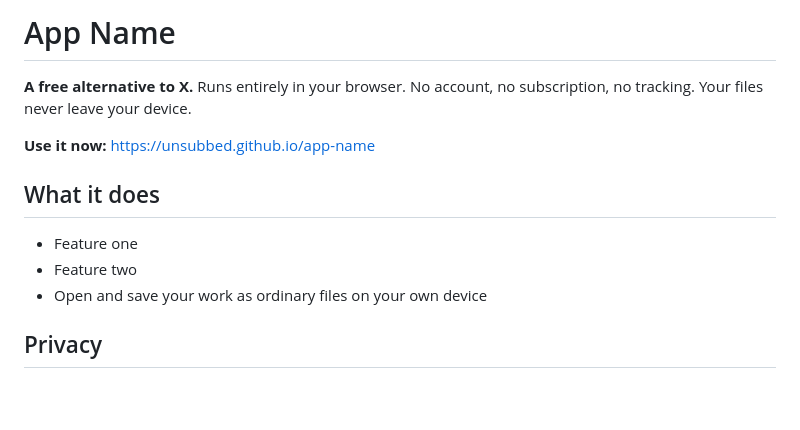
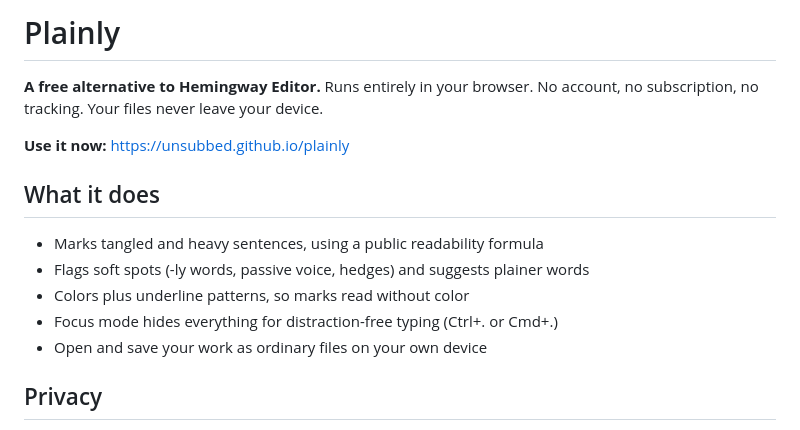
Before and after one commit to unsubbed/clarity, a Markdown page: README.md, the part around the change. Rendered like a GitHub page; blank space fills up the shorter version.

Commit message:
Plainly app UI: review panel, status bar, focus mode, marks with underline patterns
Co-Authored-By: Claude Opus 5.5 <noreply@anthropic.com>

```diff
--- a/README.md
+++ b/README.md
@@ -1,12 +1,14 @@
-# App Name
+# Plainly
 
-**A free alternative to X.** Runs entirely in your browser. No account, no subscription, no tracking. Your files never leave your device.
+**A free alternative to Hemingway Editor.** Runs entirely in your browser. No account, no subscription, no tracking. Your files never leave your device.
 
-**Use it now:** https://unsubbed.github.io/app-name
+**Use it now:** https://unsubbed.github.io/plainly
 
 ## What it does
-- Feature one
-- Feature two
+- Marks tangled and heavy sentences, using a public readability formula
+- Flags soft spots (-ly words, passive voice, hedges) and suggests plainer words
+- Colors plus underline patterns, so marks read without color
+- Focus mode hides everything for distraction-free typing (Ctrl+. or Cmd+.)
 - Open and save your work as ordinary files on your own device
 
 ## Privacy
```
Also changed, not shown: screenshots/task2-dark.png (added), screenshots/task2-desktop.png (added), screenshots/task2-mobile.png (added), 3 other files.
